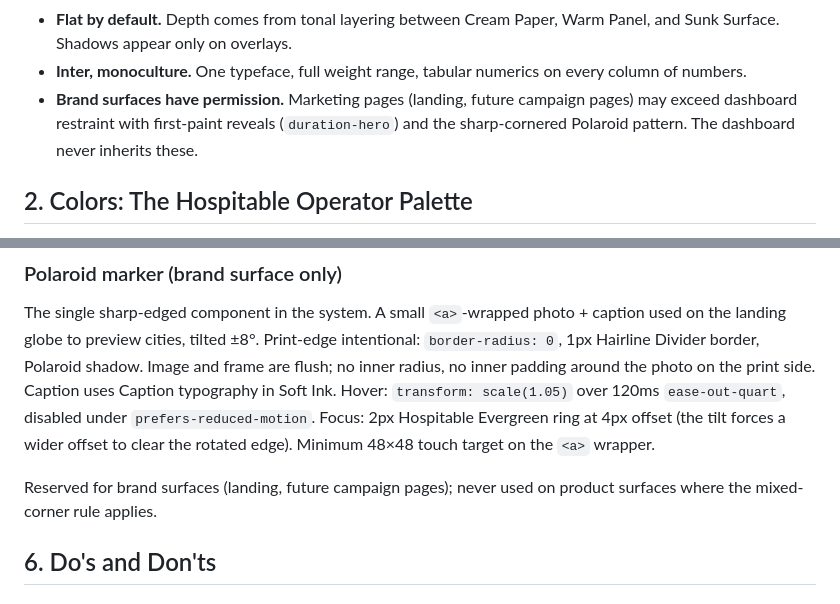
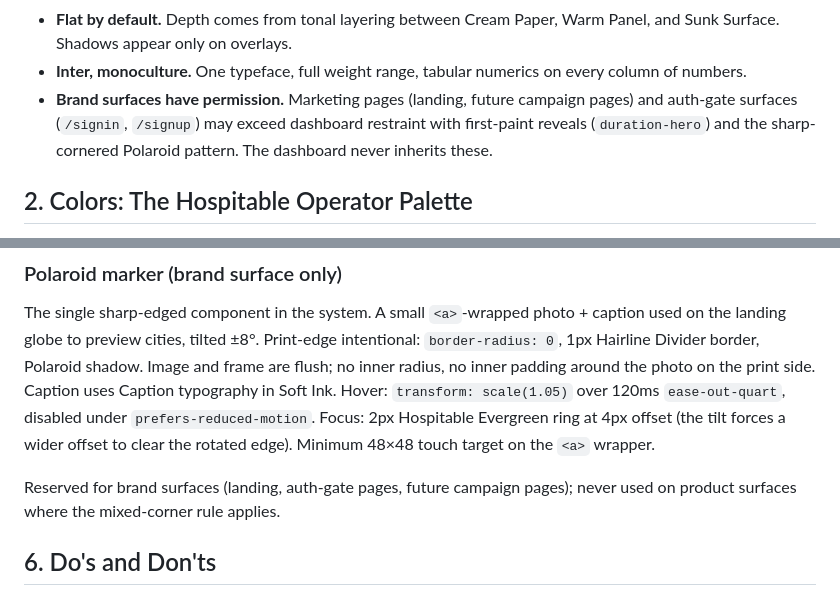
Before and after one commit to J-Amores/Dev-Real-Estate-Rental-App, a Markdown page: DESIGN.md, 2 parts joined by grey strips. Drawn GitHub-style.

Commit message:
Phase 11 - In Progress - DESIGN.md amendments (auth-gate brand-surface permission)

```diff
--- a/DESIGN.md
+++ b/DESIGN.md
@@ -173,7 +173,7 @@ What this is not: the navy-and-orange of legacy property-management SaaS, the ba
 - **Mixed shape language.** Tight 6–8px corners on inputs and buttons; soft 14–16px on cards and photo crops. Forms feel precise; surfaces feel hospitable.
 - **Flat by default.** Depth comes from tonal layering between Cream Paper, Warm Panel, and Sunk Surface. Shadows appear only on overlays.
 - **Inter, monoculture.** One typeface, full weight range, tabular numerics on every column of numbers.
-- **Brand surfaces have permission.** Marketing pages (landing, future campaign pages) may exceed dashboard restraint with first-paint reveals (`duration-hero`) and the sharp-cornered Polaroid pattern. The dashboard never inherits these.
+- **Brand surfaces have permission.** Marketing pages (landing, future campaign pages) and auth-gate surfaces (`/signin`, `/signup`) may exceed dashboard restraint with first-paint reveals (`duration-hero`) and the sharp-cornered Polaroid pattern. The dashboard never inherits these.
 
 ## 2. Colors: The Hospitable Operator Palette
 
@@ -302,7 +302,7 @@ The listing card is the system's centerpiece. Photo (16:10 crop, 16px radius), t
 
 The single sharp-edged component in the system. A small `<a>`-wrapped photo + caption used on the landing globe to preview cities, tilted ±8°. Print-edge intentional: `border-radius: 0`, 1px Hairline Divider border, Polaroid shadow. Image and frame are flush; no inner radius, no inner padding around the photo on the print side. Caption uses Caption typography in Soft Ink. Hover: `transform: scale(1.05)` over 120ms `ease-out-quart`, disabled under `prefers-reduced-motion`. Focus: 2px Hospitable Evergreen ring at 4px offset (the tilt forces a wider offset to clear the rotated edge). Minimum 48×48 touch target on the `<a>` wrapper.
 
-Reserved for brand surfaces (landing, future campaign pages); never used on product surfaces where the mixed-corner rule applies.
+Reserved for brand surfaces (landing, auth-gate pages, future campaign pages); never used on product surfaces where the mixed-corner rule applies.
 
 ## 6. Do's and Don'ts
 
```
